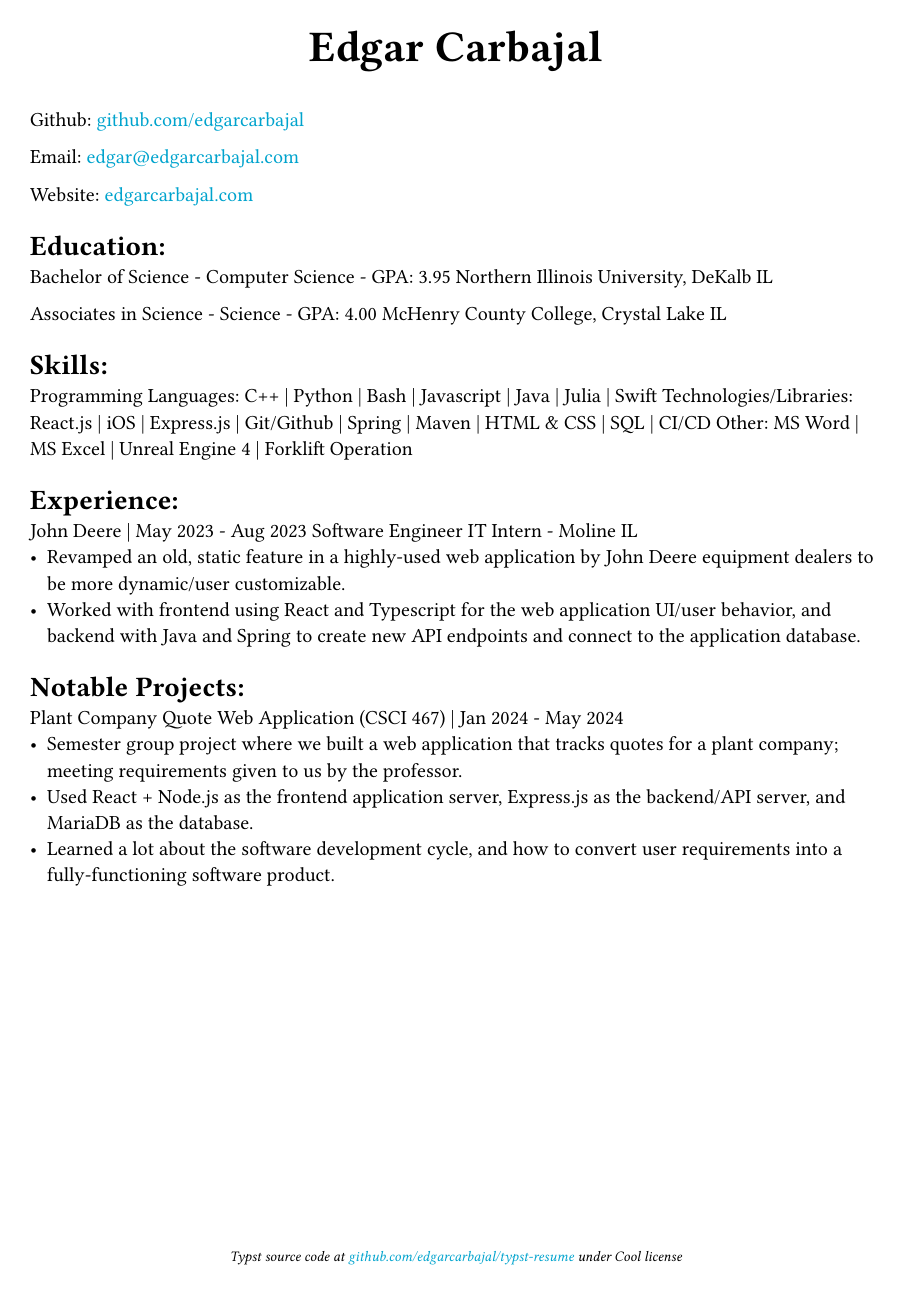
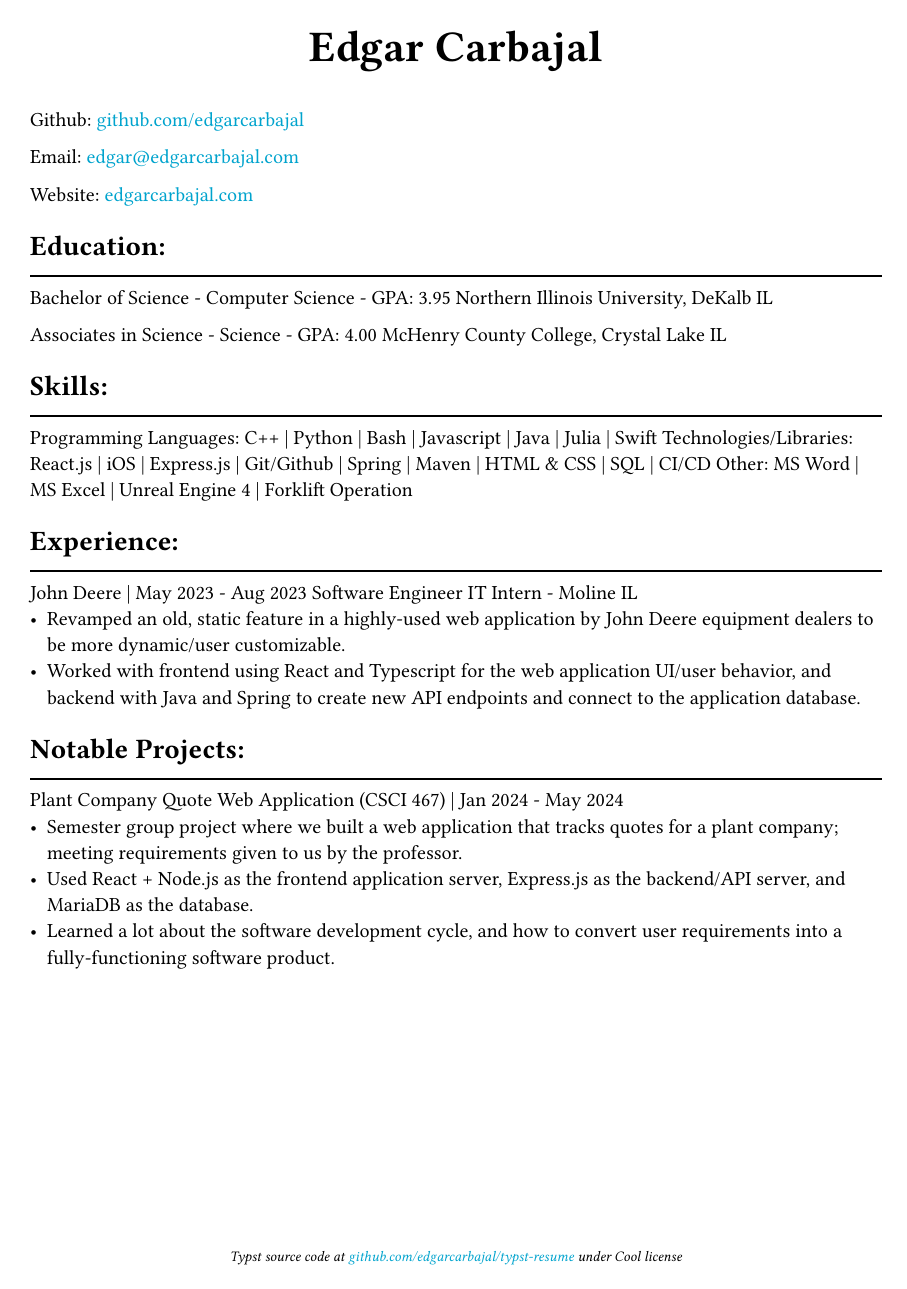
Before and after one commit to edgarcarbajal/typst-resume, a Typst document (main.typ): the whole page. Compiled offline with Typst 0.15.

Commit message:
add headings style

```diff
--- a/main.typ
+++ b/main.typ
@@ -1,4 +1,10 @@
 #show link: text.with(rgb("#00a3cd"))
+
+#show heading.where(level: 1): it => {
+    it
+    v(-3mm)
+    line(length: 100%)
+}
 
 #set document(title: "Resume", author: "Edgar Carbajal")
 
```
